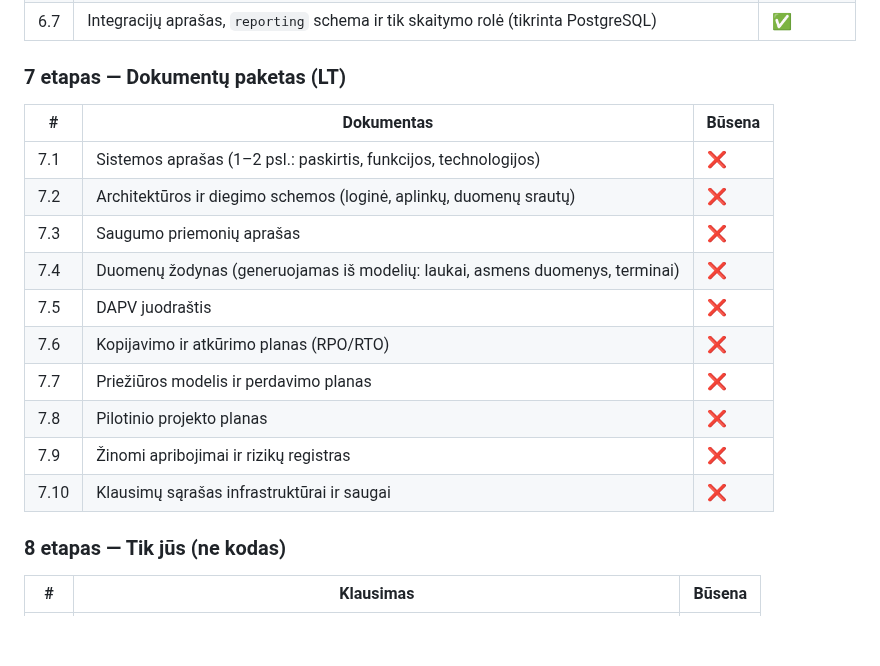
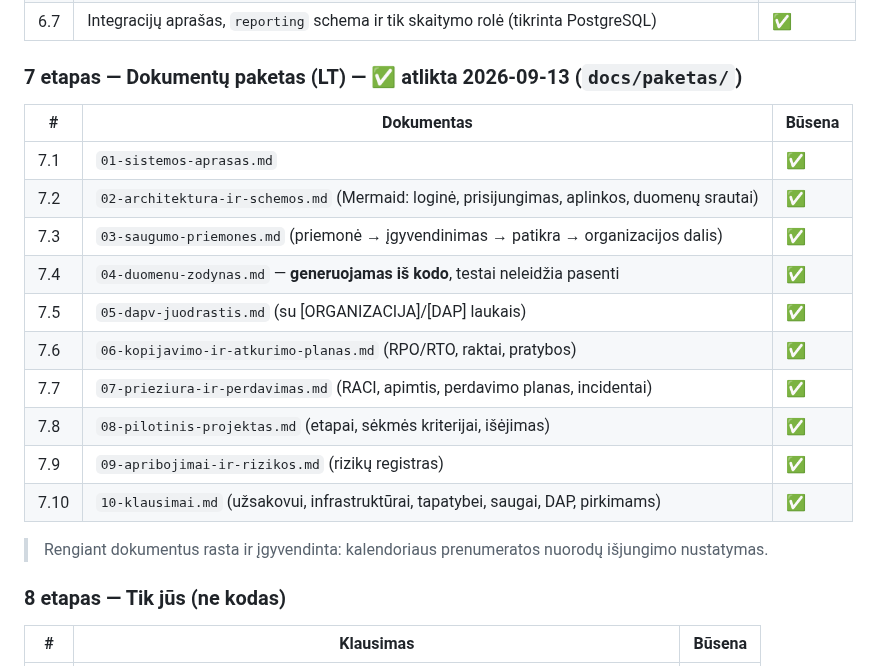
Before and after one commit to colldem/Colld3mCRM, a Markdown page: docs/PASIRENGIMAS-DIEGIMUI.md, the part around the change. GitHub-like rendering; blank space fills up the shorter version.

Commit message:
chore: readiness checklist — document package done; security check in the local gate
Co-Authored-By: Claude Opus 5 <noreply@anthropic.com>

```diff
--- a/docs/PASIRENGIMAS-DIEGIMUI.md
+++ b/docs/PASIRENGIMAS-DIEGIMUI.md
@@ -138,20 +138,22 @@ Kiekvienas kodo punktas = atskiras commit pagal `CLAUDE.md` taisykles
 | 6.6 | Oracle suderinamumo patikra CI; **ištaisyta**: unikalus indeksas ant teksto (lūžtų ir PostgreSQL); likę darbai ir įvertinimas `ORACLE.md` | ✅ (patikra) |
 | 6.7 | Integracijų aprašas, `reporting` schema ir tik skaitymo rolė (tikrinta PostgreSQL) | ✅ |
 
-### 7 etapas — Dokumentų paketas (LT)
+### 7 etapas — Dokumentų paketas (LT) — ✅ atlikta 2026-09-13 (`docs/paketas/`)
 
 | # | Dokumentas | Būsena |
 |---|---|---|
-| 7.1 | Sistemos aprašas (1–2 psl.: paskirtis, funkcijos, technologijos) | ❌ |
-| 7.2 | Architektūros ir diegimo schemos (loginė, aplinkų, duomenų srautų) | ❌ |
-| 7.3 | Saugumo priemonių aprašas | ❌ |
-| 7.4 | Duomenų žodynas (generuojamas iš modelių: laukai, asmens duomenys, terminai) | ❌ |
-| 7.5 | DAPV juodraštis | ❌ |
-| 7.6 | Kopijavimo ir atkūrimo planas (RPO/RTO) | ❌ |
-| 7.7 | Priežiūros modelis ir perdavimo planas | ❌ |
-| 7.8 | Pilotinio projekto planas | ❌ |
-| 7.9 | Žinomi apribojimai ir rizikų registras | ❌ |
-| 7.10 | Klausimų sąrašas infrastruktūrai ir saugai | ❌ |
+| 7.1 | `01-sistemos-aprasas.md` | ✅ |
+| 7.2 | `02-architektura-ir-schemos.md` (Mermaid: loginė, prisijungimas, aplinkos, duomenų srautai) | ✅ |
+| 7.3 | `03-saugumo-priemones.md` (priemonė → įgyvendinimas → patikra → organizacijos dalis) | ✅ |
+| 7.4 | `04-duomenu-zodynas.md` — **generuojamas iš kodo**, testai neleidžia pasenti | ✅ |
+| 7.5 | `05-dapv-juodrastis.md` (su [ORGANIZACIJA]/[DAP] laukais) | ✅ |
+| 7.6 | `06-kopijavimo-ir-atkurimo-planas.md` (RPO/RTO, raktai, pratybos) | ✅ |
+| 7.7 | `07-prieziura-ir-perdavimas.md` (RACI, apimtis, perdavimo planas, incidentai) | ✅ |
+| 7.8 | `08-pilotinis-projektas.md` (etapai, sėkmės kriterijai, išėjimas) | ✅ |
+| 7.9 | `09-apribojimai-ir-rizikos.md` (rizikų registras) | ✅ |
+| 7.10 | `10-klausimai.md` (užsakovui, infrastruktūrai, tapatybei, saugai, DAP, pirkimams) | ✅ |
+
+> Rengiant dokumentus rasta ir įgyvendinta: kalendoriaus prenumeratos nuorodų išjungimo nustatymas.
 
 ### 8 etapas — Tik jūs (ne kodas)
 
```
Also changed, not shown: CLAUDE.md (+2 -1 lines).
